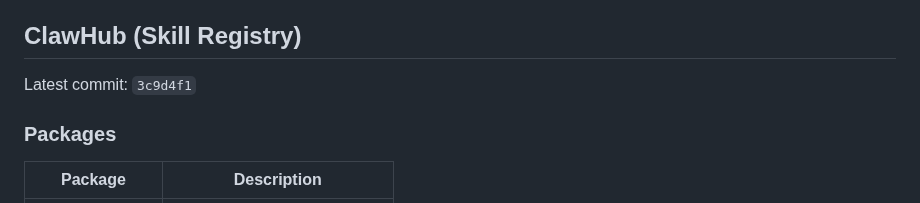
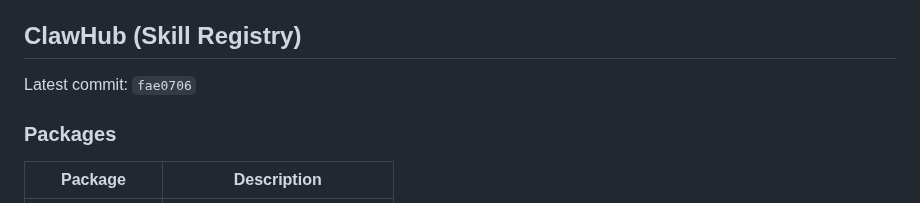
Before and after one commit to ztdyyds-cmd/skill-store, a Markdown page: README.md, the part around the change. Rendered like a GitHub page.

Commit message:
chore(sync): update clawhub info in README [2026-09-03]

```diff
--- a/README.md
+++ b/README.md
@@ -572,7 +572,7 @@ MIT License
 <!-- clawhub-sync-start -->
 ## ClawHub (Skill Registry)
 
-Latest commit: `3c9d4f1`
+Latest commit: `fae0706`
 
 ### Packages
 
```
